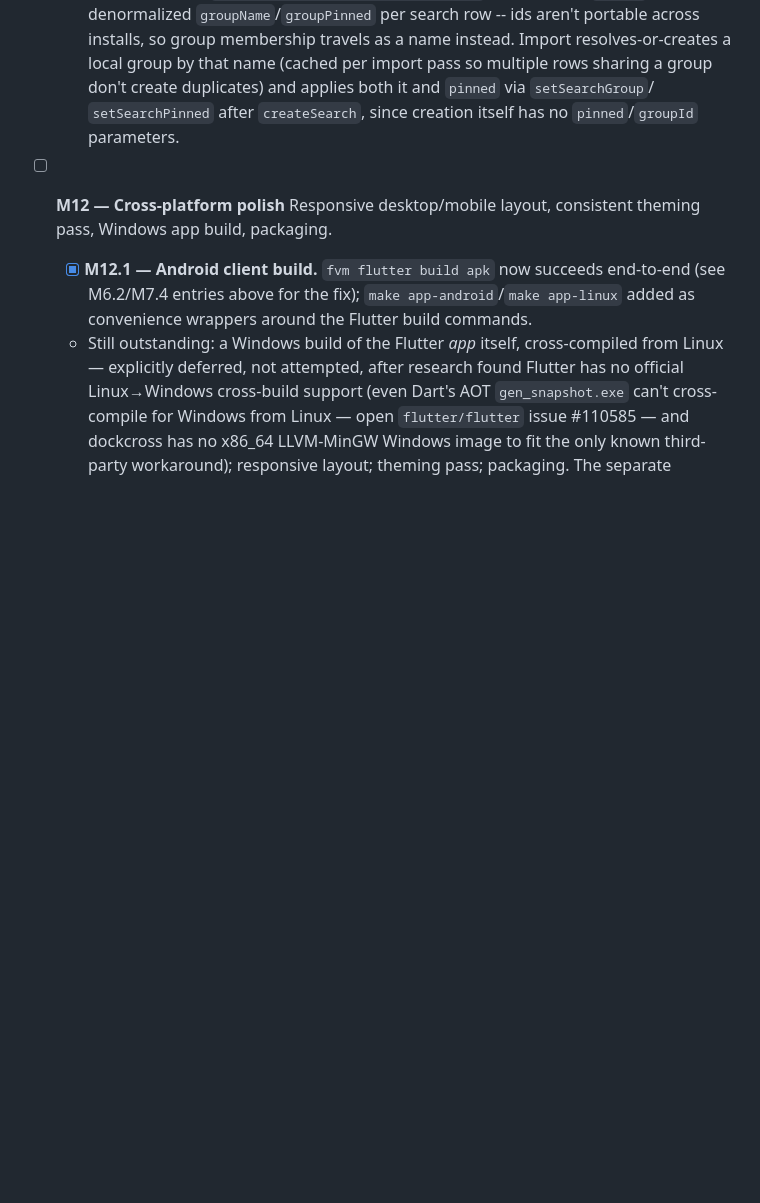
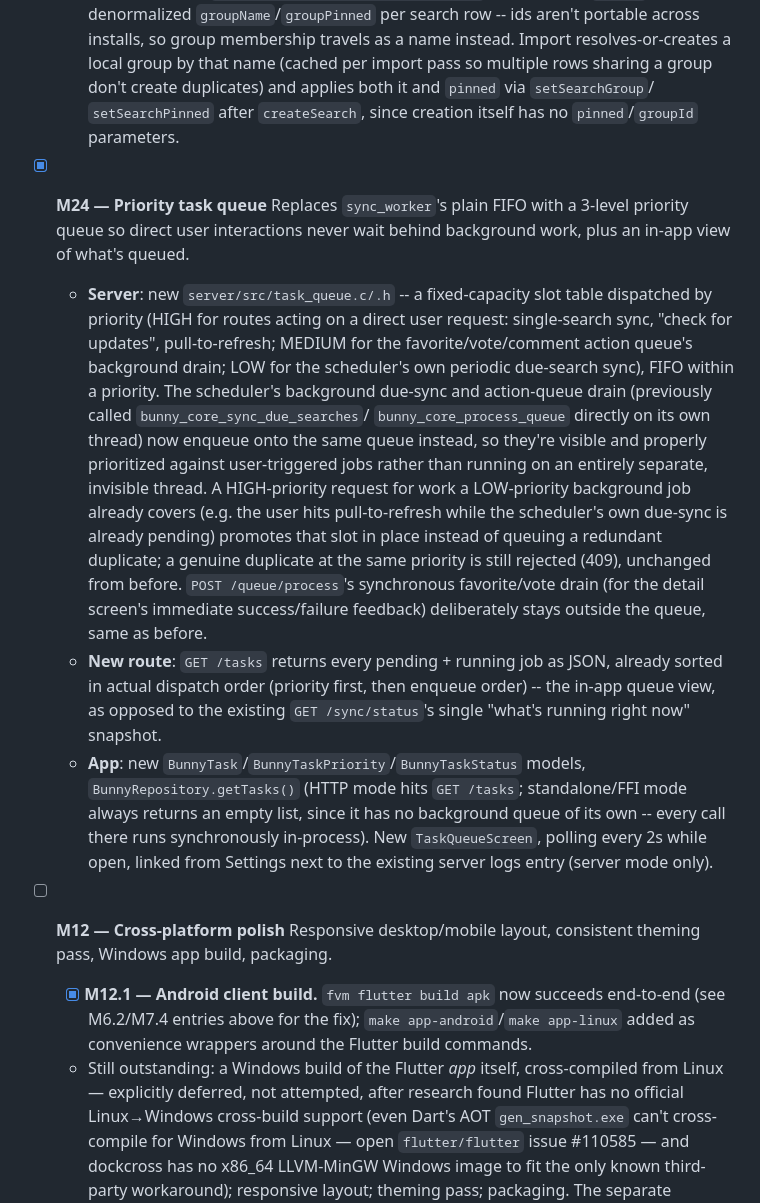
Before and after one commit to Nyjako/little-bunny, a Markdown page: docs/ROADMAP.md, the part around the change. GitHub-like rendering; blank space fills up the shorter version.

Commit message:
Document M24 (priority task queue) in ROADMAP.md

```diff
--- a/docs/ROADMAP.md
+++ b/docs/ROADMAP.md
@@ -1672,6 +1672,39 @@ this file is the single source of truth for "what's done" across sessions.
     `setSearchPinned` after `createSearch`, since creation itself has no `pinned`/`groupId`
     parameters.
 
+- [x] **M24 — Priority task queue**
+  Replaces `sync_worker`'s plain FIFO with a 3-level priority queue so direct
+  user interactions never wait behind background work, plus an in-app view
+  of what's queued.
+  - **Server**: new `server/src/task_queue.c/.h` -- a fixed-capacity slot
+    table dispatched by priority (HIGH for routes acting on a direct user
+    request: single-search sync, "check for updates", pull-to-refresh;
+    MEDIUM for the favorite/vote/comment action queue's background drain;
+    LOW for the scheduler's own periodic due-search sync), FIFO within a
+    priority. The scheduler's background due-sync and action-queue drain
+    (previously called `bunny_core_sync_due_searches`/
+    `bunny_core_process_queue` directly on its own thread) now enqueue onto
+    the same queue instead, so they're visible and properly prioritized
+    against user-triggered jobs rather than running on an entirely separate,
+    invisible thread. A HIGH-priority request for work a LOW-priority
+    background job already covers (e.g. the user hits pull-to-refresh while
+    the scheduler's own due-sync is already pending) promotes that slot in
+    place instead of queuing a redundant duplicate; a genuine duplicate at
+    the same priority is still rejected (409), unchanged from before.
+    `POST /queue/process`'s synchronous favorite/vote drain (for the
+    detail screen's immediate success/failure feedback) deliberately stays
+    outside the queue, same as before.
+  - **New route**: `GET /tasks` returns every pending + running job as JSON,
+    already sorted in actual dispatch order (priority first, then enqueue
+    order) -- the in-app queue view, as opposed to the existing `GET
+    /sync/status`'s single "what's running right now" snapshot.
+  - **App**: new `BunnyTask`/`BunnyTaskPriority`/`BunnyTaskStatus` models,
+    `BunnyRepository.getTasks()` (HTTP mode hits `GET /tasks`; standalone/FFI
+    mode always returns an empty list, since it has no background queue of
+    its own -- every call there runs synchronously in-process). New
+    `TaskQueueScreen`, polling every 2s while open, linked from Settings
+    next to the existing server logs entry (server mode only).
+
 - [ ] **M12 — Cross-platform polish**
   Responsive desktop/mobile layout, consistent theming pass, Windows app build, packaging.
   - [x] **M12.1 — Android client build.** `fvm flutter build apk` now succeeds end-to-end
```
